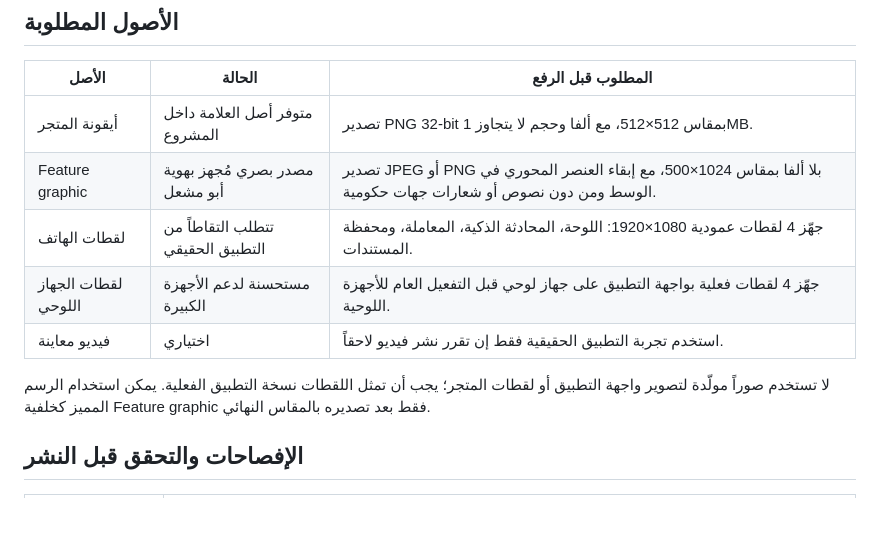
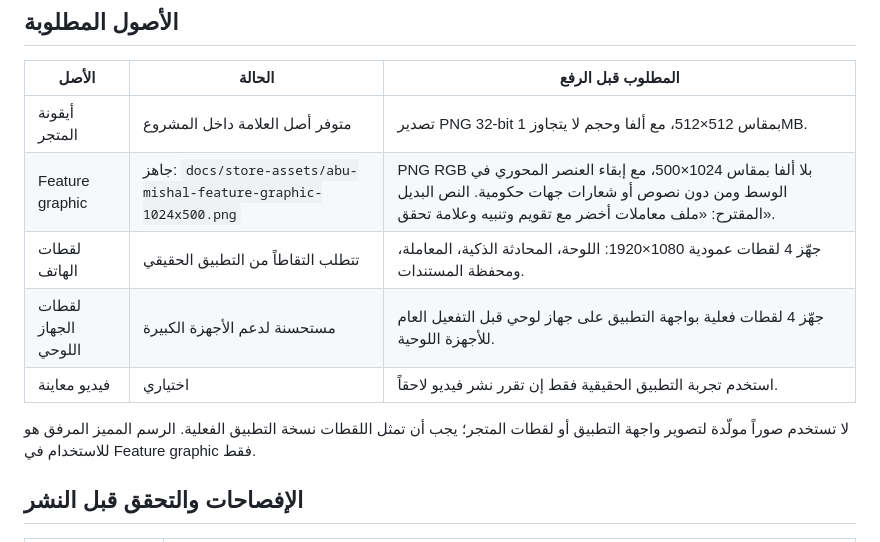
Before and after one commit to hamid967/abo, a Markdown page: docs/google-play-listing.md, the part around the change. Rendered like a GitHub page; blank space fills up the shorter version.

Commit message:
docs: finalize Google Play listing assets

```diff
--- a/docs/google-play-listing.md
+++ b/docs/google-play-listing.md
@@ -26,12 +26,12 @@
 | الأصل | الحالة | المطلوب قبل الرفع |
 |---|---|---|
 | أيقونة المتجر | متوفر أصل العلامة داخل المشروع | تصدير PNG 32-bit بمقاس 512×512، مع ألفا وحجم لا يتجاوز 1MB. |
-| Feature graphic | مصدر بصري مُجهز بهوية أبو مشعل | تصدير JPEG أو PNG بلا ألفا بمقاس 1024×500، مع إبقاء العنصر المحوري في الوسط ومن دون نصوص أو شعارات جهات حكومية. |
+| Feature graphic | جاهز: `docs/store-assets/abu-mishal-feature-graphic-1024x500.png` | PNG RGB بلا ألفا بمقاس 1024×500، مع إبقاء العنصر المحوري في الوسط ومن دون نصوص أو شعارات جهات حكومية. النص البديل المقترح: «ملف معاملات أخضر مع تقويم وتنبيه وعلامة تحقق». |
 | لقطات الهاتف | تتطلب التقاطاً من التطبيق الحقيقي | جهّز 4 لقطات عمودية 1080×1920: اللوحة، المحادثة الذكية، المعاملة، ومحفظة المستندات. |
 | لقطات الجهاز اللوحي | مستحسنة لدعم الأجهزة الكبيرة | جهّز 4 لقطات فعلية بواجهة التطبيق على جهاز لوحي قبل التفعيل العام للأجهزة اللوحية. |
 | فيديو معاينة | اختياري | استخدم تجربة التطبيق الحقيقية فقط إن تقرر نشر فيديو لاحقاً. |
 
-لا تستخدم صوراً مولّدة لتصوير واجهة التطبيق أو لقطات المتجر؛ يجب أن تمثل اللقطات نسخة التطبيق الفعلية. يمكن استخدام الرسم المميز كخلفية Feature graphic فقط بعد تصديره بالمقاس النهائي.
+لا تستخدم صوراً مولّدة لتصوير واجهة التطبيق أو لقطات المتجر؛ يجب أن تمثل اللقطات نسخة التطبيق الفعلية. الرسم المميز المرفق هو للاستخدام في Feature graphic فقط.
 
 ## الإفصاحات والتحقق قبل النشر
 
```
